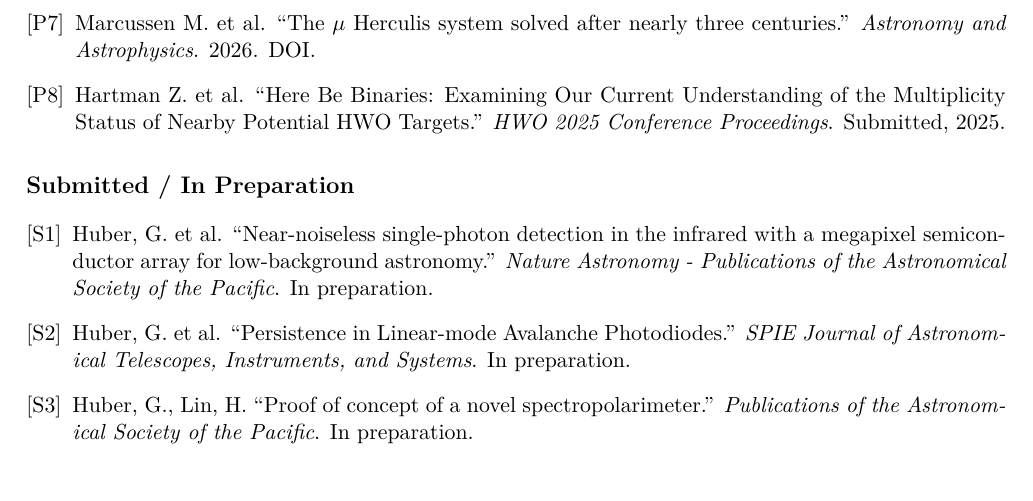
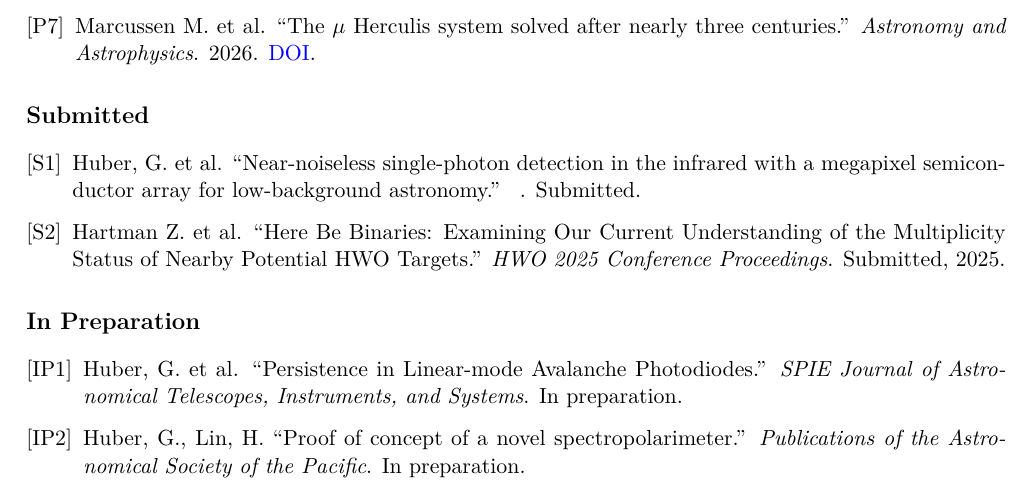
Before and after one commit to astroguihub/CV-academia-, a LaTeX document (main.tex): part of page 3 of 4, cut so that both start at the same text. Compiled offline with pdfLaTeX.

Commit message:
Updates from Overleaf

```diff
--- a/main.tex
+++ b/main.tex
@@ -13,6 +13,12 @@
 \usepackage{titlesec}
 \usepackage{xcolor}
 \usepackage[hidelinks]{hyperref}
+\hypersetup{
+    colorlinks=true,
+    urlcolor=blue,
+    linkcolor=blue,
+    citecolor=blue
+}
 
 \setlength{\parindent}{0pt}
 \setlength{\parskip}{3pt}
@@ -190,12 +196,16 @@
   \publication{Baranec, C. et al}{Robo-AO-2: entering the era of automated science operations, hybrid wavefront sensing, and adaptive secondary integration}{SPIE Journal of Astronomical Telescopes, Instruments, and Systems}{2026.  \href{https://ui.adsabs.harvard.edu/abs/2026arXiv260702826B/abstract}{ADS}}
   \publication{Hartman Z. et al}{Paving the Road to the Habitable Worlds Observatory with High-resolution Imaging. I. New and Archival Speckle Observations of Potential HWO Target Stars}{The Astronomical Journal}{2026. \href{https://ui.adsabs.harvard.edu/abs/2026AJ....171..174H/abstract}{ADS}}
   \publication{Marcussen M. et al}{The $\mu$ Herculis system solved after nearly three centuries}{Astronomy and Astrophysics}{2026. \href{https://doi.org/10.1051/0004-6361/202658981}{DOI}}
-  \publication{Hartman Z. et al}{Here Be Binaries: Examining Our Current Understanding of the Multiplicity Status of Nearby Potential HWO Targets}{HWO 2025 Conference Proceedings}{Submitted, 2025}
 \end{enumerate}
 
-\subsection*{Submitted / In Preparation}
+\subsection*{Submitted}
 \begin{enumerate}[leftmargin=*, label={[S\arabic*]}]
-  \publication{Huber, G. et al}{Near-noiseless single-photon detection in the infrared with a megapixel semiconductor array for low-background astronomy}{Nature Astronomy - Publications of the Astronomical Society of the Pacific}{In preparation}
+\publication{Huber, G. et al}{Near-noiseless single-photon detection in the infrared with a megapixel semiconductor array for low-background astronomy}{ }{Submitted}
+\publication{Hartman Z. et al}{Here Be Binaries: Examining Our Current Understanding of the Multiplicity Status of Nearby Potential HWO Targets}{HWO 2025 Conference Proceedings}{Submitted, 2025}
+\end{enumerate}
+
+\subsection*{In Preparation}
+\begin{enumerate}[leftmargin=*, label={[IP\arabic*]}]
   \publication{Huber, G. et al}{Persistence in Linear-mode Avalanche Photodiodes}{SPIE Journal of Astronomical Telescopes, Instruments, and Systems}{In preparation}
   \publication{Huber, G., Lin, H}{Proof of concept of a novel spectropolarimeter}{Publications of the Astronomical Society of the Pacific}{In preparation}
 \end{enumerate}
```
